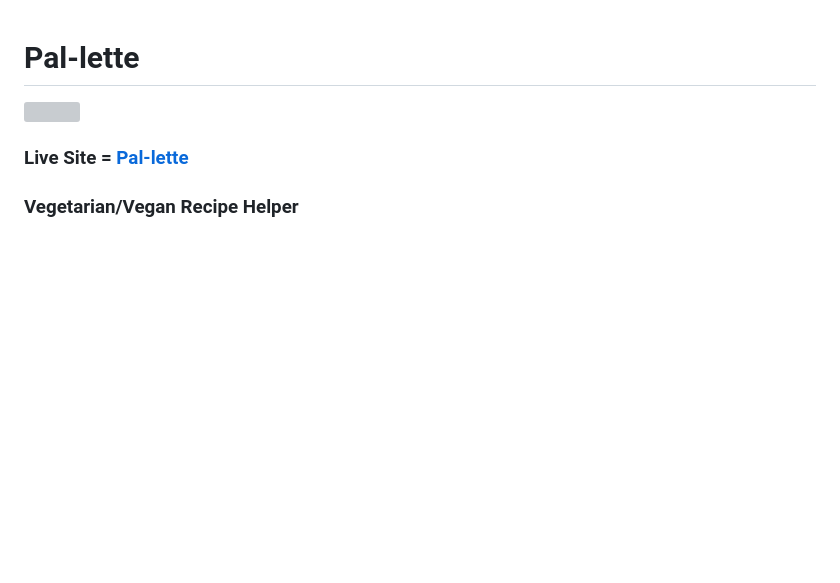
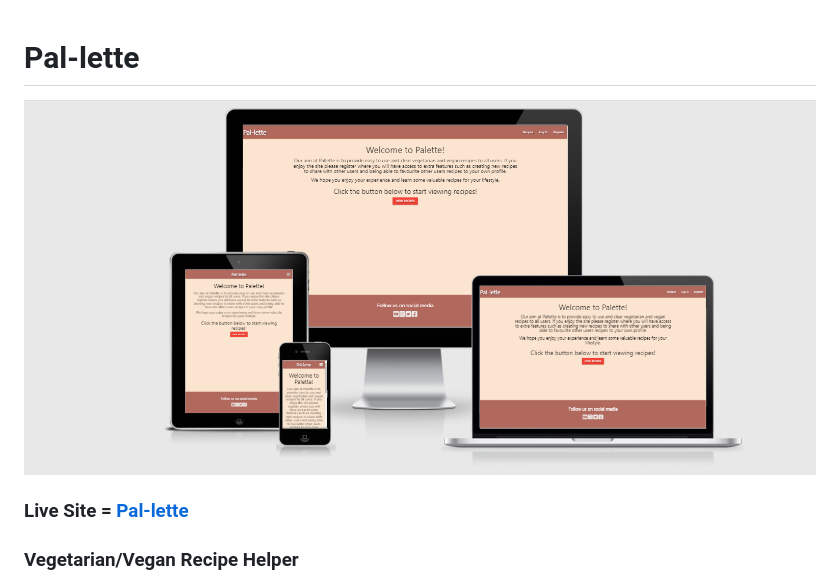
Before and after one commit to paulvmking/Pal-lette, a Markdown page: README.md, the part around the change. Drawn GitHub-style; pictures changed too: static/images/site_images/Pallette.png (added); blank space fills up the shorter version; grey boxes are pictures that could not be loaded.

Commit message:
Added responsive site image to readme

```diff
--- a/README.md
+++ b/README.md
@@ -1,6 +1,6 @@
 # Pal-lette
 
-<img src="">
+<img src="static/images/site_images/Pallette.png">
 
 ### Live Site = [Pal-lette]()
 
```
